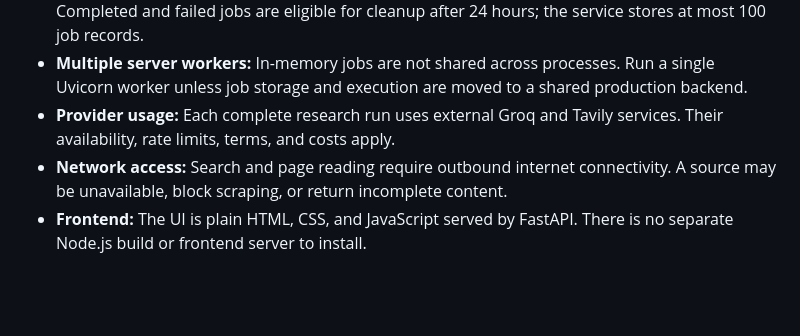
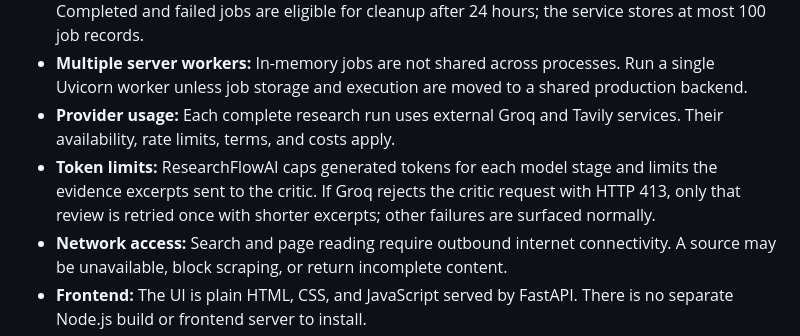
Before and after one commit to whoankitchauhan/ResearchFlowAI, a Markdown page: README.md, the part around the change. GitHub-like rendering; blank space fills up the shorter version.

Commit message:
add token limits and error handling for critic requests in README.md

```diff
--- a/README.md
+++ b/README.md
@@ -288,6 +288,10 @@ those external integrations in your environment.
   shared production backend.
 - **Provider usage:** Each complete research run uses external Groq and Tavily
   services. Their availability, rate limits, terms, and costs apply.
+- **Token limits:** ResearchFlowAI caps generated tokens for each model stage
+  and limits the evidence excerpts sent to the critic. If Groq rejects the
+  critic request with HTTP 413, only that review is retried once with shorter
+  excerpts; other failures are surfaced normally.
 - **Network access:** Search and page reading require outbound internet
   connectivity. A source may be unavailable, block scraping, or return
   incomplete content.
```
